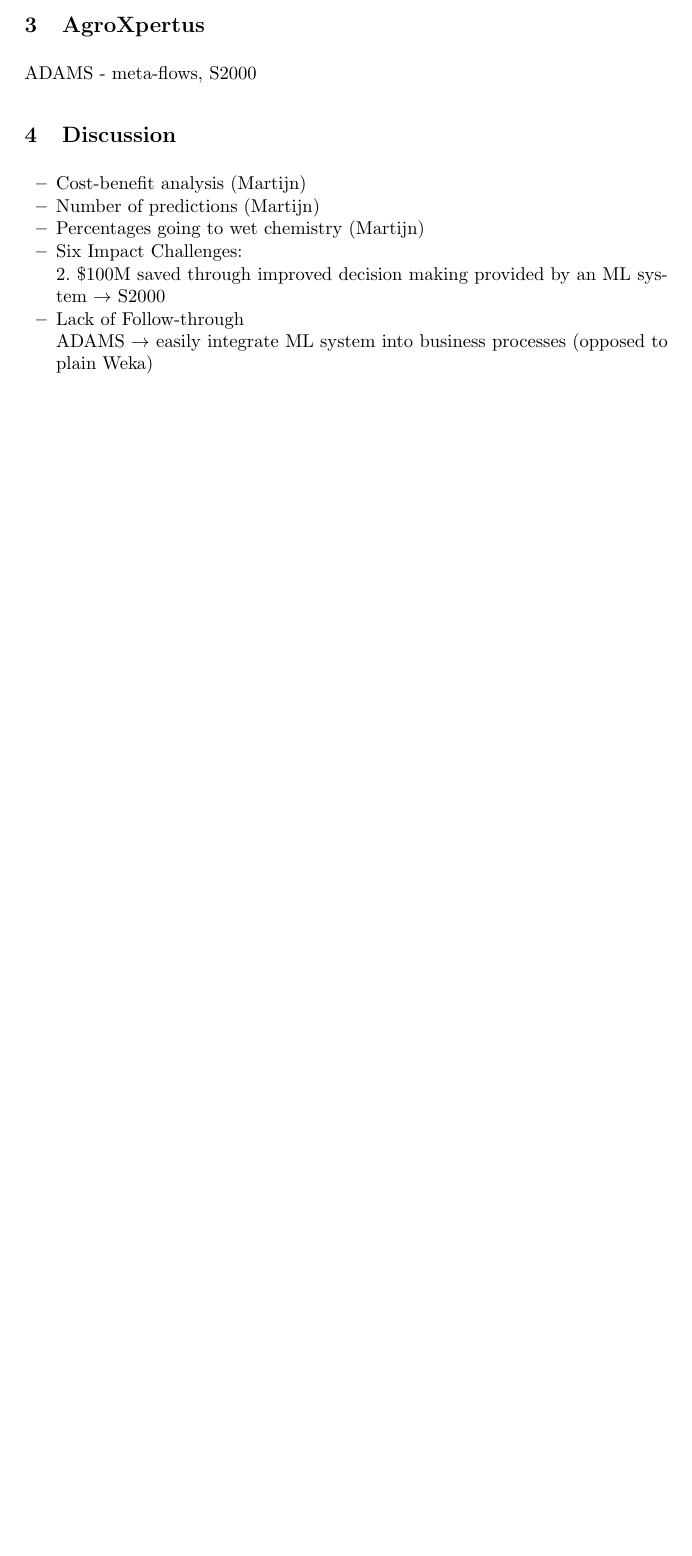
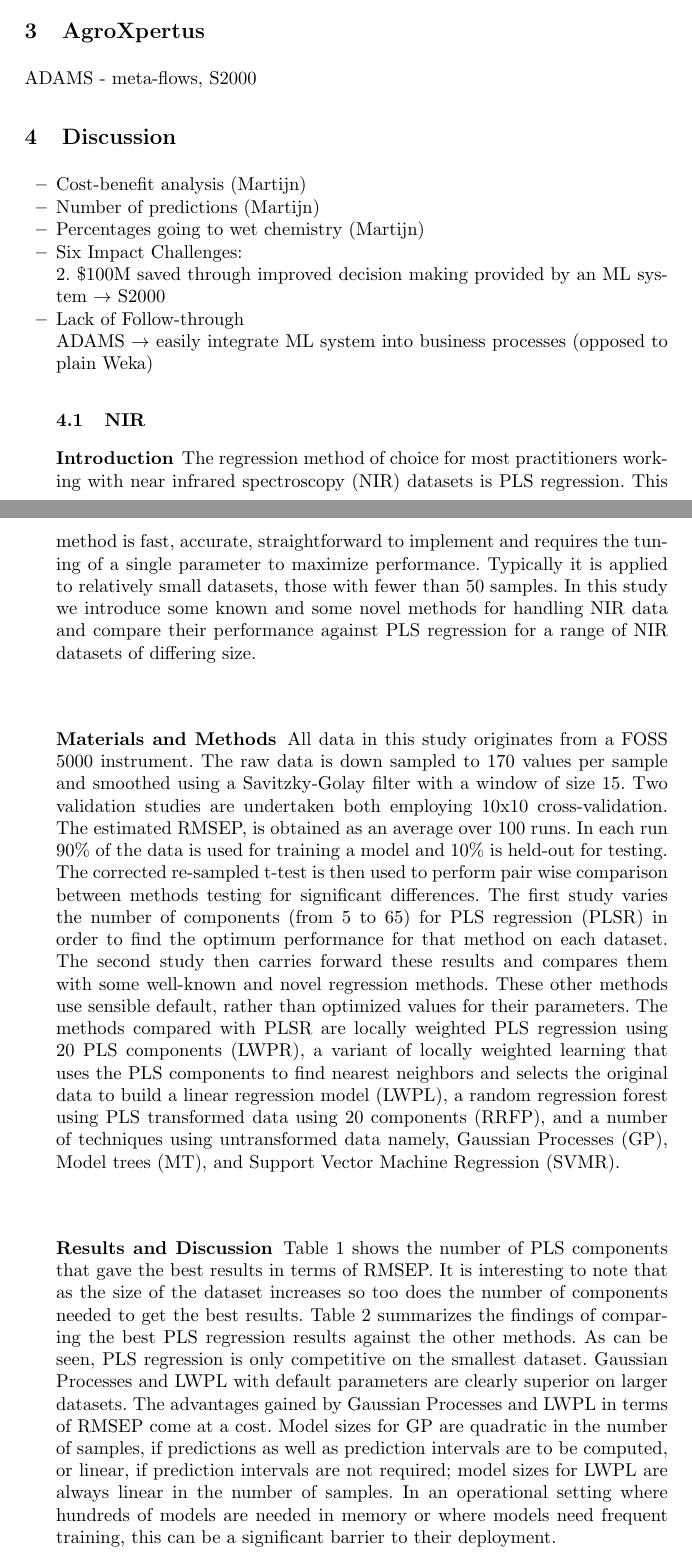
Before and after one commit to fracpete/aiai2014, a LaTeX paper (aiai2014.tex): part of page 2 of 3 before the commit and two parts of pages 2 and 3 of 4 after it, the two joined at a grey line, cut so that both start at the same text, the shorter picture padded with empty space. The pictures show the PDF file aiai2014.pdf that the author committed with the source.

Commit message:
added discussion of S2000 methods

```diff
--- a/aiai2014.tex
+++ b/aiai2014.tex
@@ -129,3 +124,20 @@
   \item Lack of Follow-through \\
 	ADAMS $\rightarrow$ easily integrate ML system into business processes (opposed to plain Weka)
 
+\subsection{NIR}
+\subsubsection{Introduction}
+The regression method of choice for most practitioners working with near infrared spectroscopy (NIR) datasets is PLS regression. This method is fast, accurate, straightforward to implement and requires the tuning of a single parameter to maximize performance. Typically it is applied to relatively small datasets, those with fewer than 50 samples. In this study we introduce some known and some novel methods for handling NIR data and compare their performance against PLS regression for a range of NIR datasets of differing size.
+
+\subsubsection{Materials and Methods}
+All data in this study originates from a FOSS 5000 instrument. The raw data is down sampled to 170 values per sample and smoothed using a Savitzky-Golay filter with a window of size 15. Two validation studies are undertaken both employing 10x10 cross-validation. The estimated RMSEP, is obtained as an average over 100 runs. In each run 90\% of the data is used for training a model and 10\% is held-out for testing. The corrected re-sampled t-test is then used to perform pair wise comparison between methods testing for significant differences. The first study varies the number of components (from 5 to 65) for PLS regression (PLSR) in order to find the optimum performance for that method on each dataset. The second study then carries forward these results and compares them with some well-known and novel regression methods. These other methods use sensible default, rather than optimized values for their parameters. The methods compared with PLSR are locally weighted PLS regression using 20 PLS components (LWPR), a variant of locally weighted learning that uses the PLS components to find nearest neighbors and selects the original data to build a linear regression model (LWPL), a random regression forest using PLS transformed data using 20 components (RRFP), and a number of techniques using untransformed data namely, Gaussian Processes (GP), Model trees (MT), and Support Vector Machine Regression (SVMR).
+
+\subsubsection{Results and Discussion}
+Table \ref{table_rmsep_pls} shows the number of PLS components that gave the best results in terms of RMSEP. It is interesting to note that as the size of the dataset increases so too does the number of components needed to get the best results. Table \ref{table_all_methods} summarizes the findings of comparing the best PLS regression results against the other methods. As can be seen, PLS regression is only competitive on the smallest dataset. Gaussian Processes and LWPL with default parameters are clearly superior on larger datasets. The advantages gained by Gaussian Processes and LWPL in terms of RMSEP come at a cost. Model sizes for GP are quadratic in the number of samples, if predictions as well as prediction intervals are to be computed, or linear, if prediction intervals are not required; model sizes for LWPL are always linear in the number of samples. In an operational setting where hundreds of models are needed in memory or where models need frequent training, this can be a significant barrier to their deployment.
+
+\begin{figure}[htb]
+  \center
+  \begin{tabular}{ l | r | r }
+  \hline
+  Dataset & Size (\# of samples) & Optimum \# PLS components \\
+  \hline
+  LACTIC & 255 & 6 \\
@@ -131,0 +148,7 @@
+  K & 6363 & 63 \\
+  N & 7500 & 63 \\
+  \hline
+  \end{tabular}
+  \caption{Comparison of RMSEP from varying the number of PLS components}
+  \label{table_rmsep_pls}
+\end{figure}
```
Also changed, not shown: aiai2014.pdf, aiai2014.tex (29 more changed lines).
